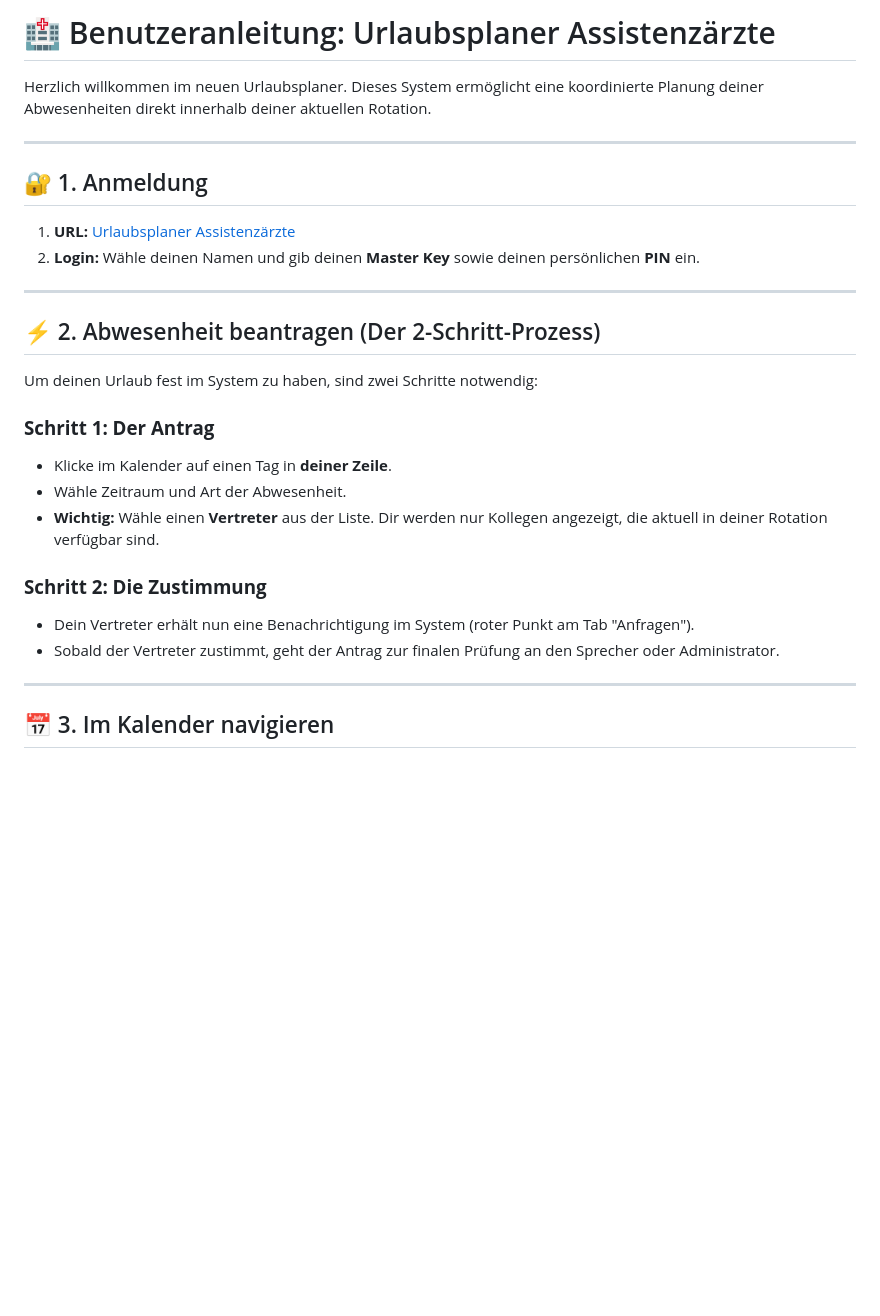
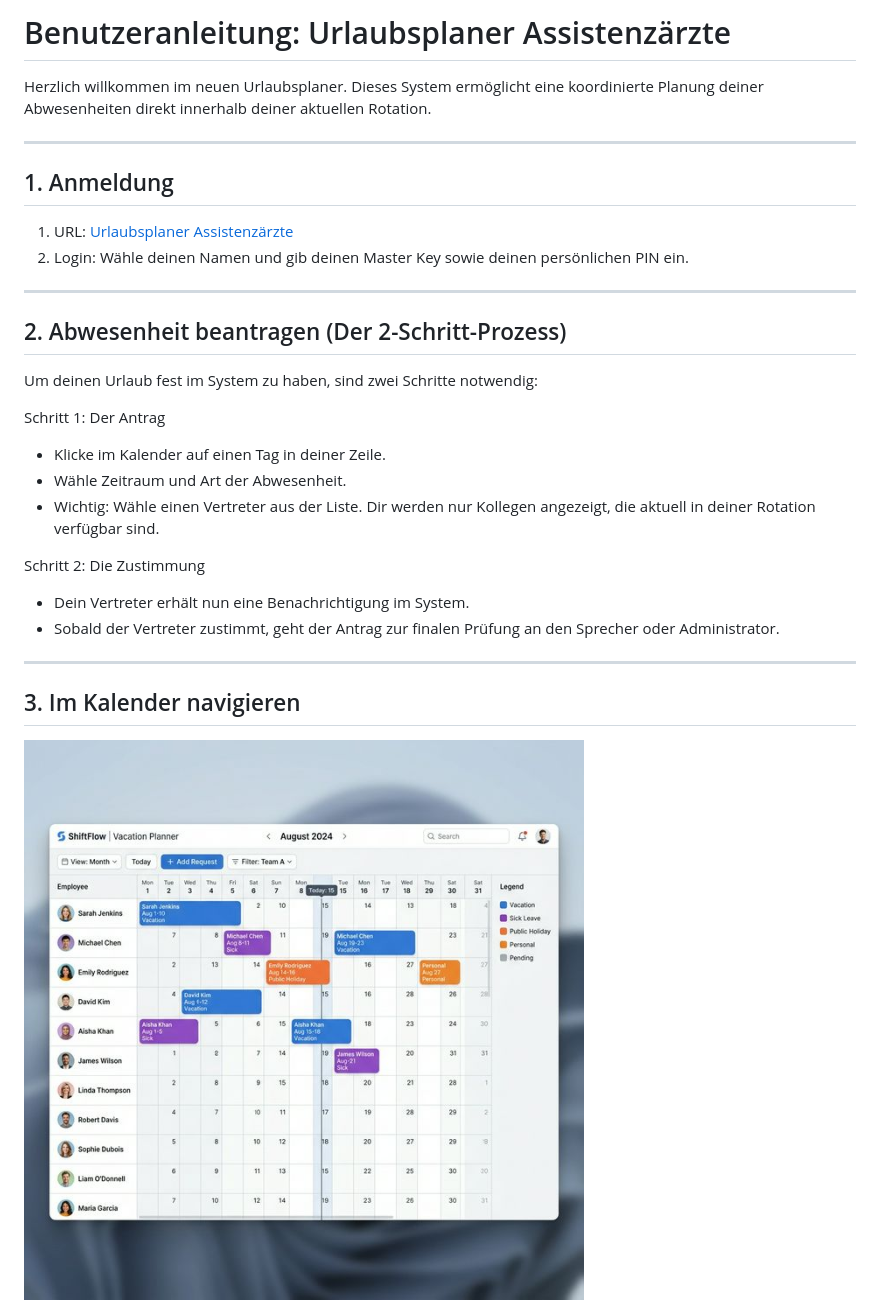
Before and after one commit to lateina/urlaubsplaner, a Markdown page: ANLEITUNG_ASSISTENZARZT.md, the part around one of its changes. Rendered like a GitHub page; pictures changed too: manual_assets/calendar_overview.png (added); blank space fills up the shorter version.

```diff
--- a/ANLEITUNG_ASSISTENZARZT.md
+++ b/ANLEITUNG_ASSISTENZARZT.md
@@ -1,28 +1,31 @@
-# 🏥 Benutzeranleitung: Urlaubsplaner Assistenzärzte
+# Benutzeranleitung: Urlaubsplaner Assistenzärzte
 
 Herzlich willkommen im neuen Urlaubsplaner. Dieses System ermöglicht eine koordinierte Planung deiner Abwesenheiten direkt innerhalb deiner aktuellen Rotation.
 
 ---
 
-## 🔐 1. Anmeldung
-1. **URL:** [Urlaubsplaner Assistenzärzte](https://lateina.github.io/urlaubsplaner/assistenz.html)
-2. **Login:** Wähle deinen Namen und gib deinen **Master Key** sowie deinen persönlichen **PIN** ein.
+## 1. Anmeldung
+1. URL: [Urlaubsplaner Assistenzärzte](https://lateina.github.io/urlaubsplaner/assistenz.html)
+2. Login: Wähle deinen Namen und gib deinen Master Key sowie deinen persönlichen PIN ein.
 
 ---
 
-## ⚡ 2. Abwesenheit beantragen (Der 2-Schritt-Prozess)
+## 2. Abwesenheit beantragen (Der 2-Schritt-Prozess)
 Um deinen Urlaub fest im System zu haben, sind zwei Schritte notwendig:
 
-### **Schritt 1: Der Antrag**
-- Klicke im Kalender auf einen Tag in **deiner Zeile**.
+Schritt 1: Der Antrag
+- Klicke im Kalender auf einen Tag in deiner Zeile.
 - Wähle Zeitraum und Art der Abwesenheit.
-- **Wichtig:** Wähle einen **Vertreter** aus der Liste. Dir werden nur Kollegen angezeigt, die aktuell in deiner Rotation verfügbar sind.
+- Wichtig: Wähle einen Vertreter aus der Liste. Dir werden nur Kollegen angezeigt, die aktuell in deiner Rotation verfügbar sind.
 
-### **Schritt 2: Die Zustimmung**
-- Dein Vertreter erhält nun eine Benachrichtigung im System (roter Punkt am Tab "Anfragen").
+Schritt 2: Die Zustimmung
+- Dein Vertreter erhält nun eine Benachrichtigung im System.
 - Sobald der Vertreter zustimmt, geht der Antrag zur finalen Prüfung an den Sprecher oder Administrator.
 
 ---
 
-## 📅 3. Im Kalender navigieren
+## 3. Im Kalender navigieren
+
+![Kalender Übersicht](manual_assets/calendar_overview.png)
+
 Der Kalender bietet nun mehrere intuitive Möglichkeiten zur Navigation:
```
Also changed, not shown: other parts of ANLEITUNG_ASSISTENZARZT.md (+38 -27 lines), ANLEITUNG_OBERARZT.md (+55 -41 lines), manual_assets/navigation_controls.png (added), manual_assets/pwa_banner_mobile.png (added), manual_assets/request_view.png (added).
